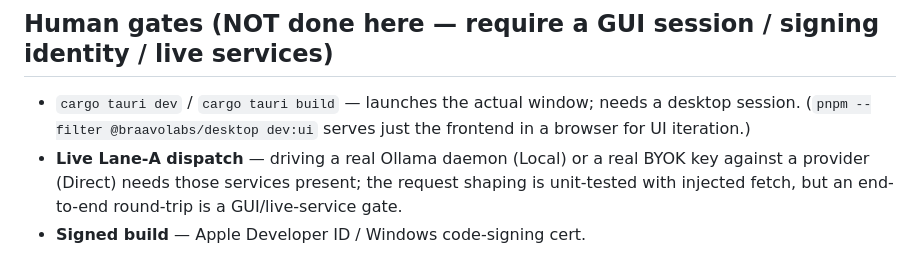
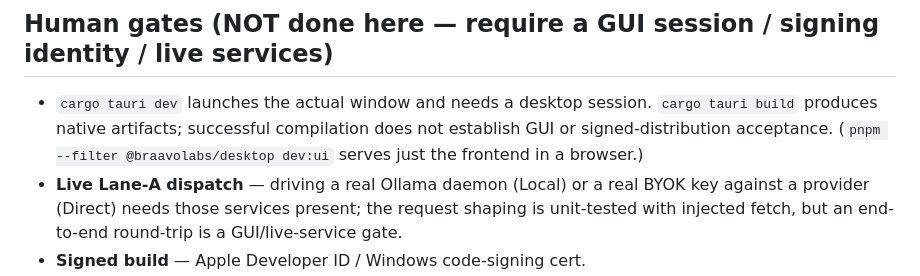
Before and after one commit to kocakkmustafa/braavolabs-desktop, a Markdown page: README.md, the part around one of its changes. GitHub-like rendering.

Commit message:
docs: document direct desktop distribution gates

```diff
--- a/README.md
+++ b/README.md
@@ -420,9 +420,10 @@ today, but only after a real, provider-bound, human-approved grant).
 
 ## Human gates (NOT done here — require a GUI session / signing identity / live services)
 
-- `cargo tauri dev` / `cargo tauri build` — launches the actual window; needs a
-  desktop session. (`pnpm --filter @braavolabs/desktop dev:ui` serves just
-  the frontend in a browser for UI iteration.)
+- `cargo tauri dev` launches the actual window and needs a desktop session.
+  `cargo tauri build` produces native artifacts; successful compilation does not
+  establish GUI or signed-distribution acceptance. (`pnpm --filter
+  @braavolabs/desktop dev:ui` serves just the frontend in a browser.)
 - **Live Lane-A dispatch** — driving a real Ollama daemon (Local) or a real BYOK
   key against a provider (Direct) needs those services present; the request
   shaping is unit-tested with injected fetch, but an end-to-end round-trip is a
```
Also changed, not shown: other parts of README.md (+70 -0 lines).
